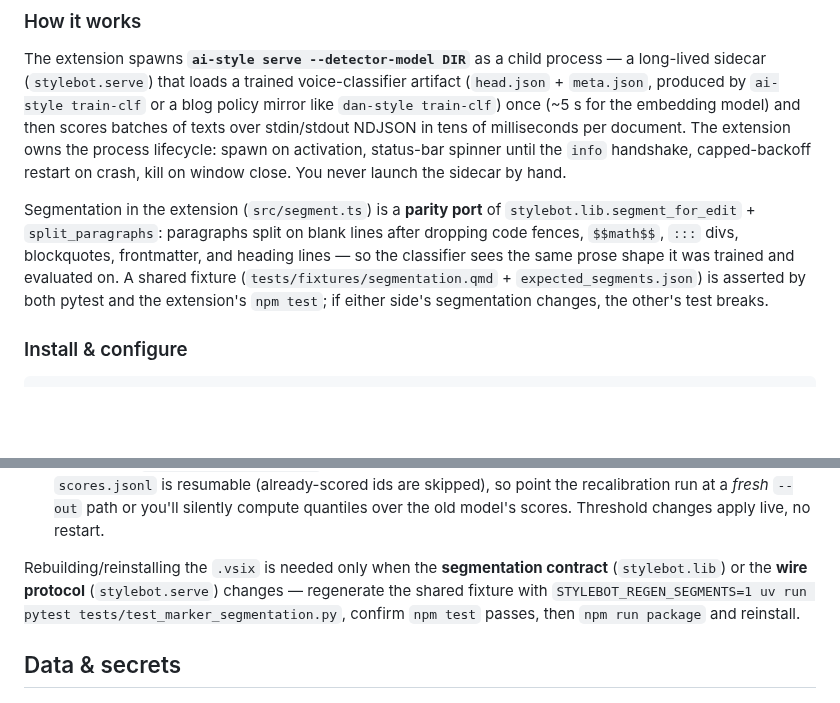
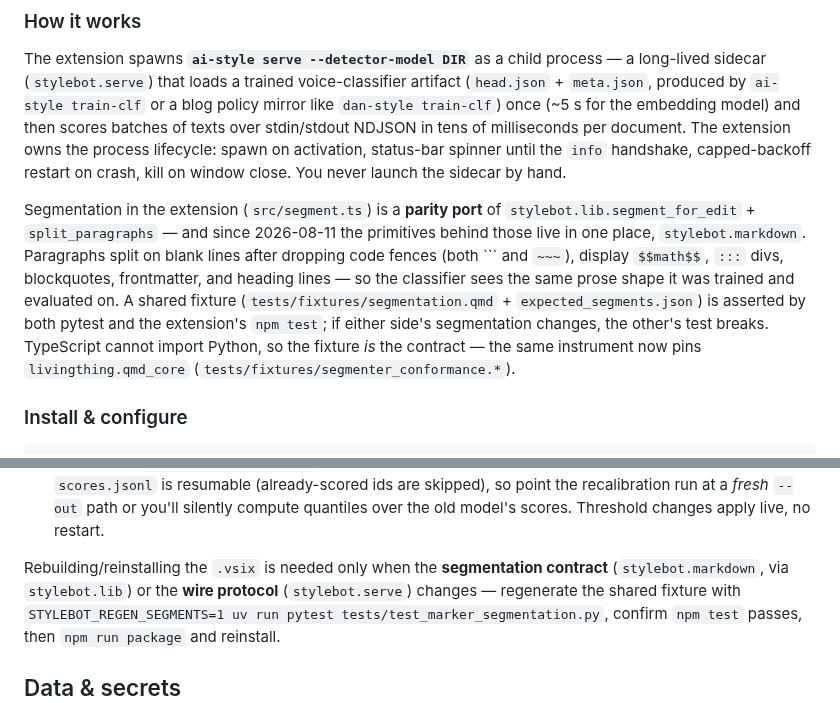
Before and after one commit to danmackinlay/stylebot, a Markdown page: README.md, 2 parts joined by grey strips. GitHub-like rendering; blank space fills up the shorter version.

````diff
--- a/README.md
+++ b/README.md
@@ -131,13 +131,16 @@ until the `info` handshake, capped-backoff restart on crash, kill on window
 close. You never launch the sidecar by hand.
 
 Segmentation in the extension (`src/segment.ts`) is a **parity port** of
-`stylebot.lib.segment_for_edit` + `split_paragraphs`: paragraphs split on
-blank lines after dropping code fences, `$$math$$`, `:::` divs, blockquotes,
-frontmatter, and heading lines — so the classifier sees the same prose shape
-it was trained and evaluated on. A shared fixture
-(`tests/fixtures/segmentation.qmd` + `expected_segments.json`) is asserted by
-both pytest and the extension's `npm test`; if either side's segmentation
-changes, the other's test breaks.
+`stylebot.lib.segment_for_edit` + `split_paragraphs` — and since 2026-08-11 the
+primitives behind those live in one place, `stylebot.markdown`. Paragraphs split
+on blank lines after dropping code fences (both ``` and `~~~`), display
+`$$math$$`, `:::` divs, blockquotes, frontmatter, and heading lines — so the
+classifier sees the same prose shape it was trained and evaluated on. A shared
+fixture (`tests/fixtures/segmentation.qmd` + `expected_segments.json`) is
+asserted by both pytest and the extension's `npm test`; if either side's
+segmentation changes, the other's test breaks. TypeScript cannot import Python,
+so the fixture *is* the contract — the same instrument now pins
+`livingthing.qmd_core` (`tests/fixtures/segmenter_conformance.*`).
 
 ### Install & configure
 
@@ -195,8 +198,8 @@ the extension:
    Threshold changes apply live, no restart.
 
 Rebuilding/reinstalling the `.vsix` is needed only when the **segmentation
-contract** (`stylebot.lib`) or the **wire protocol** (`stylebot.serve`)
-changes — regenerate the shared fixture with
+contract** (`stylebot.markdown`, via `stylebot.lib`) or the **wire protocol**
+(`stylebot.serve`) changes — regenerate the shared fixture with
 `STYLEBOT_REGEN_SEGMENTS=1 uv run pytest tests/test_marker_segmentation.py`,
 confirm `npm test` passes, then `npm run package` and reinstall.
 
````
Also changed, not shown: _plans/OVERVIEW.md (+10 -7 lines).
